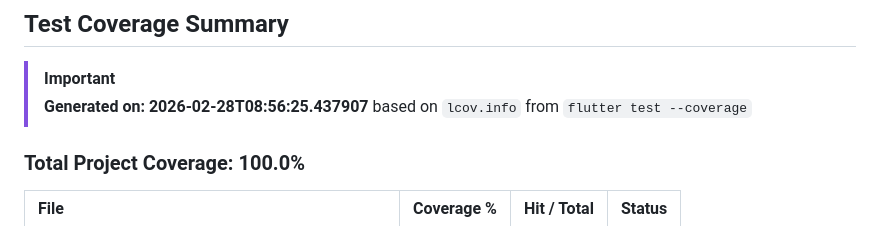
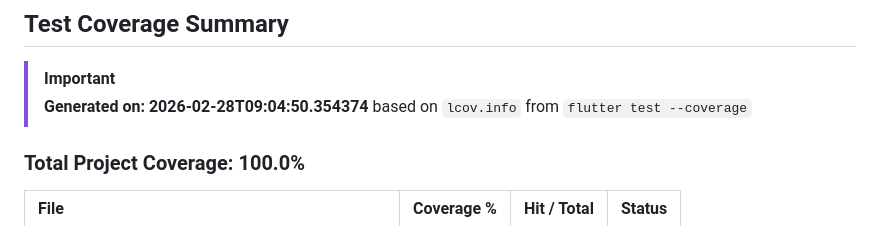
Before and after one commit to dheeraj29/samriddhiflow, a Markdown page: coverage.md, the part around the change. Rendered like a GitHub page.

Commit message:
updating coverage

```diff
--- a/coverage.md
+++ b/coverage.md
@@ -2,7 +2,7 @@
 
 ## Test Coverage Summary
 > [!IMPORTANT]
-> **Generated on: 2026-02-28T08:56:25.437907**
+> **Generated on: 2026-02-28T09:04:50.354374**
 > based on `lcov.info` from `flutter test --coverage`
 
 ### **Total Project Coverage: 100.0%**
```
